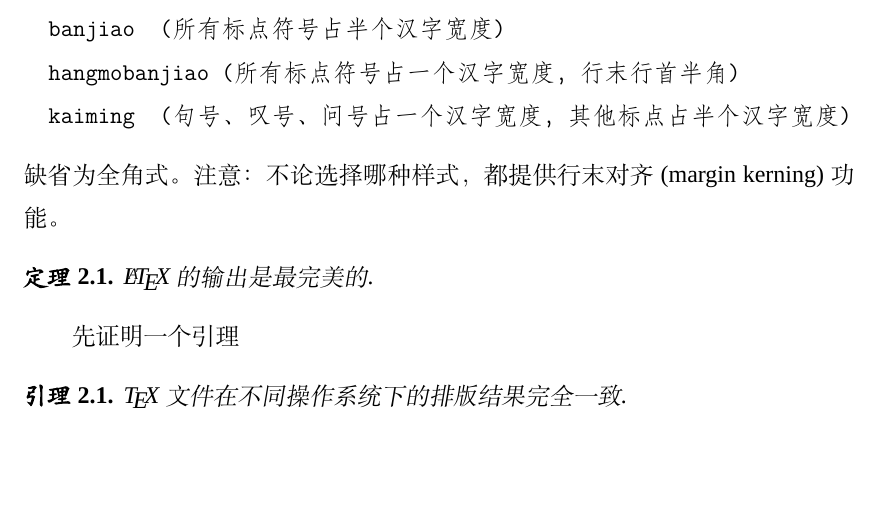
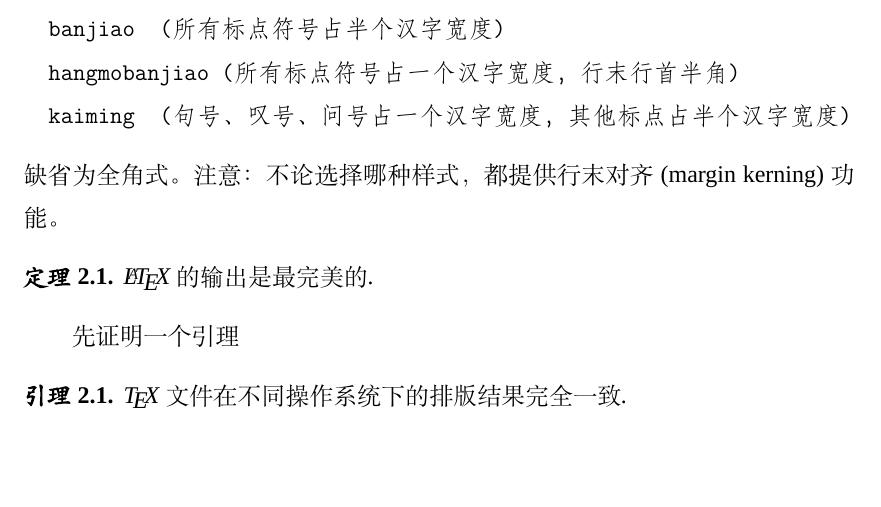
Before and after one commit to gilsaia/NKThesis_bachelor_cc, a LaTeX thesis (main.tex, which reads NKThesis_bachelor.sty): part of page 11 of 24, cut so that both start at the same text. Compiled offline with XeLaTeX; a missing font is replaced by an installed copy or a similar font.

```diff
--- a/NKThesis_bachelor.sty
+++ b/NKThesis_bachelor.sty
@@ -42,6 +42,10 @@
 
 \setmainfont{Times New Roman}
 \setCJKmainfont[ItalicFont={simkai.ttf}]{simsun.ttc}
+
+\DefineBibliographyStrings{english}{
+        andothers={\textit{et al.}}
+}
 
 % ctex相关设置
 \ctexset{
--- a/main.tex
+++ b/main.tex
@@ -9,7 +9,7 @@
 %%
 %%  注意: 在改变编译方式前应先删除 *.toc 和 *.aux 文件
 %%
-\documentclass[AutoFakeBold,AutoFakeSlant,oneside]{report}
+\documentclass[AutoFakeBold,oneside]{report}
 
 % 引入NKThesis包
 \usepackage{NKThesis_bachelor}
```
Also changed, not shown: main.pdf.
